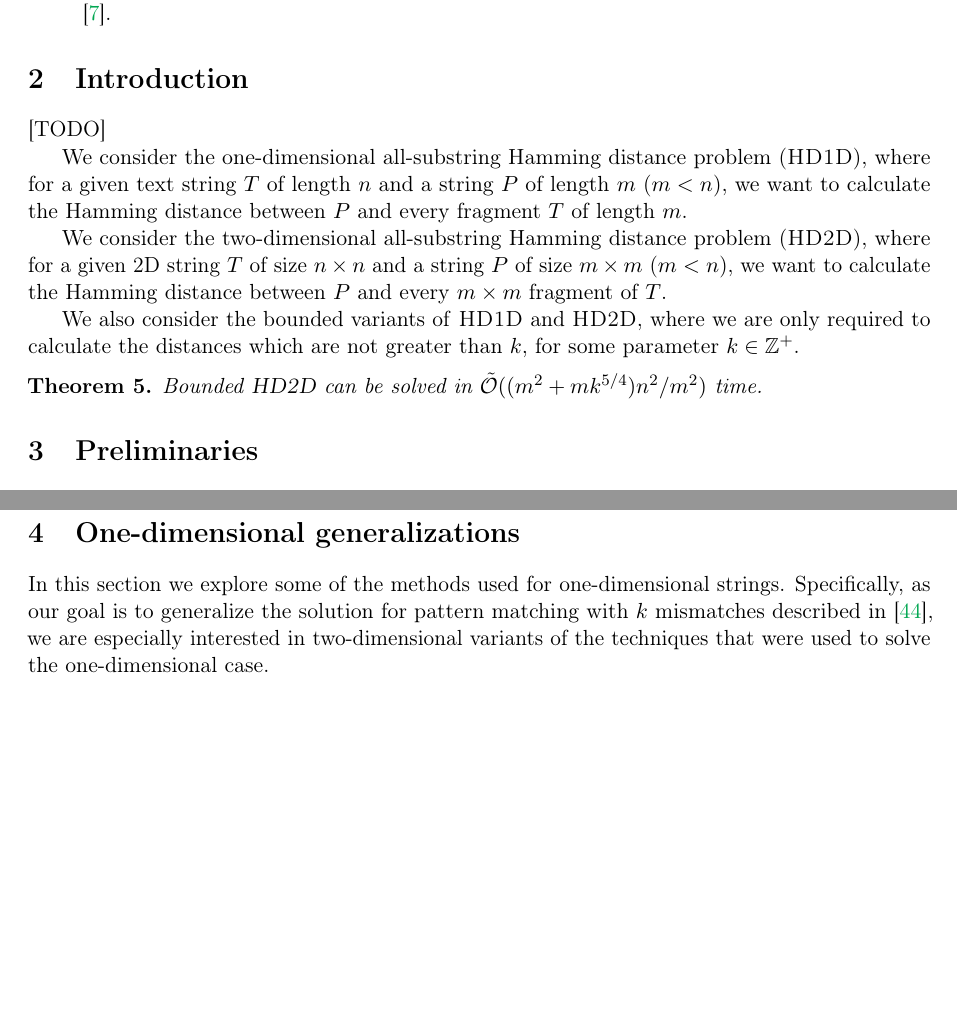
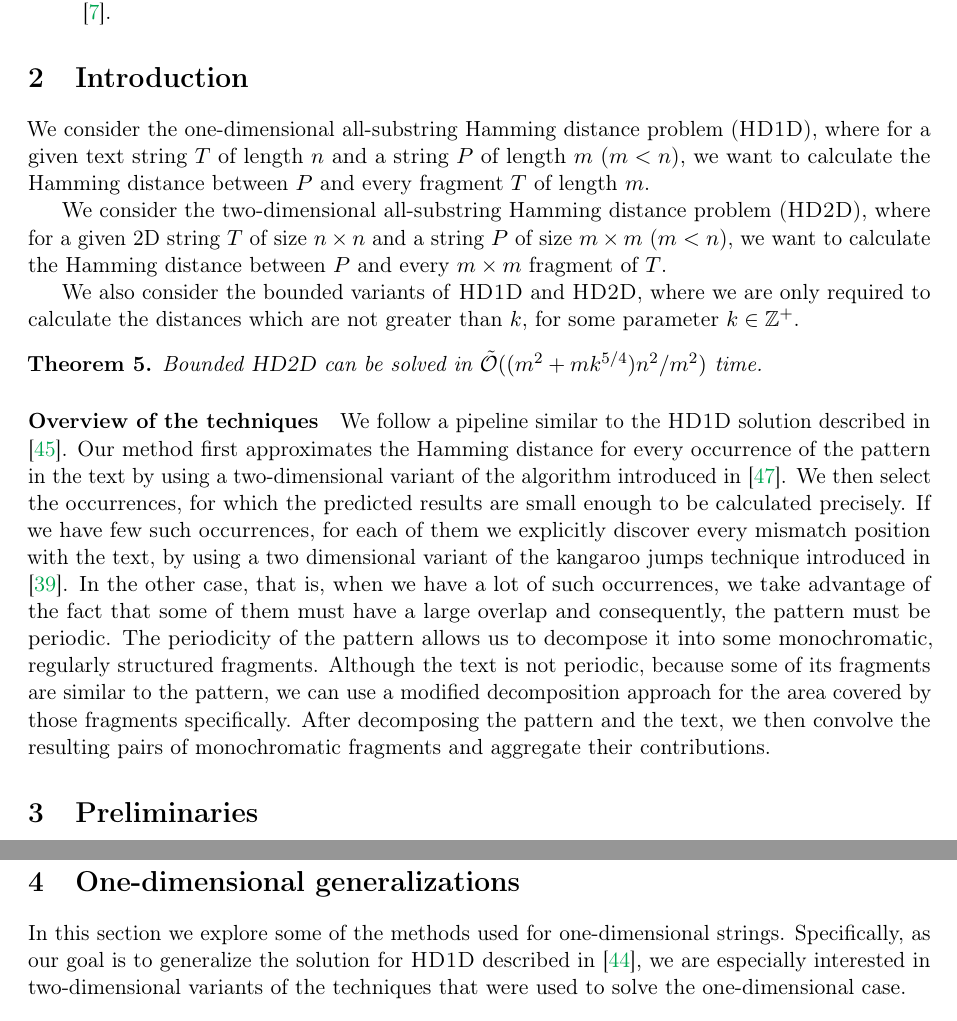
Before and after one commit to AGorkiewicz/2D-stuff, a LaTeX paper (main.tex): two parts of pages 3 and 4 of 30, joined at a grey line, cut so that both start at the same text, the shorter picture padded with empty space. Compiled offline with pdfLaTeX.

Commit message:
overview in the intro

```diff
--- a/main.tex
+++ b/main.tex
@@ -175,8 +174,6 @@ Assuming $n \times n$ text and $m \times m$ pattern, $m \leq n$.
 \newcommand{\hd}{\textsc{HD1D}\xspace}
 \newcommand{\HD}{\textsc{HD2D}\xspace}
 
-[TODO]
-
 We consider the one-dimensional all-substring Hamming distance problem (\hd), where for a given text string $T$ of length $n$ and a string $P$ of length $m$ ($m < n$), we want to calculate the Hamming distance between $P$ and every fragment $T$ of length $m$.
 
 We consider the two-dimensional all-substring Hamming distance problem (\HD), where for a given 2D string $T$ of size $n \times n$ and a string $P$ of size $m \times m$ ($m < n$), we want to calculate the Hamming distance between $P$ and every $m \times m$ fragment of $T$.
@@ -186,6 +183,16 @@ We also consider the bounded variants of \hd and \HD, where we are only required
 \begin{restatable*}{theorem}{MainResult}\label{main result}
 	Bounded \HD can be solved in $\tO((m^2 + mk^{5/4})n^2 / m^2)$ time.
 \end{restatable*}
+
+\paragraph{Overview of the techniques}
+We follow a pipeline similar to the \hd solution described in \cite{Gawrychowski2018}.
+Our method first approximates the Hamming distance for every occurrence of the pattern in the text by using a two-dimensional variant of the algorithm introduced in \cite{Karloff1993}.
+We then select the occurrences, for which the predicted results are small enough to be calculated precisely.
+If we have few such occurrences, for each of them we explicitly discover every mismatch position with the text, by using a two dimensional variant of the kangaroo jumps technique introduced in \cite{Galil1986}.
+In the other case, that is, when we have a lot of such occurrences, we take advantage of the fact that some of them must have a large overlap and consequently, the pattern must be periodic.
+The periodicity of the pattern allows us to decompose it into some monochromatic, regularly structured fragments.
+Although the text is not periodic, because some of its fragments are similar to the pattern, we can use a modified decomposition approach for the area covered by those fragments specifically.
+After decomposing the pattern and the text, we then convolve the resulting pairs of monochromatic fragments and aggregate their contributions.
 
 
 % PRELIMINARIES
@@ -247,7 +254,7 @@ for all $q \in \Z^2$ such that $\d{P + q} \subseteq \d{T}$ (so for $q \in [n - m
 \section{One-dimensional generalizations}
 
 In this section we explore some of the methods used for one-dimensional strings.
-Specifically, as our goal is to generalize the solution for pattern matching with $k$ mismatches described in \cite{Gawrychowski2017}, we are especially interested in two-dimensional variants of the techniques that were used to solve the one-dimensional case.
+Specifically, as our goal is to generalize the solution for \hd described in \cite{Gawrychowski2017}, we are especially interested in two-dimensional variants of the techniques that were used to solve the one-dimensional case.
 
 \begin{theorem}\label{instancing}
 	Consider an algorithm $\mathcal{A}$ which solves \HD (bounded or unbounded), but only when $2|n$ and $n \le \frac{3}{2}m$.
```
Also changed, not shown: main.pdf, main.tex (3 more changed lines).
